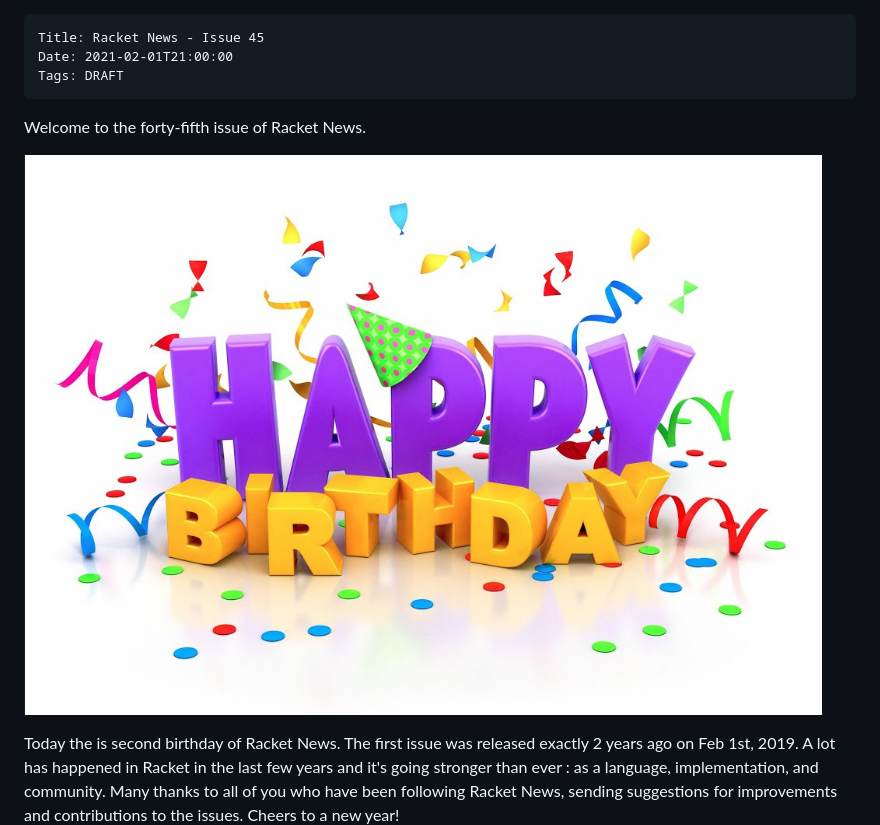
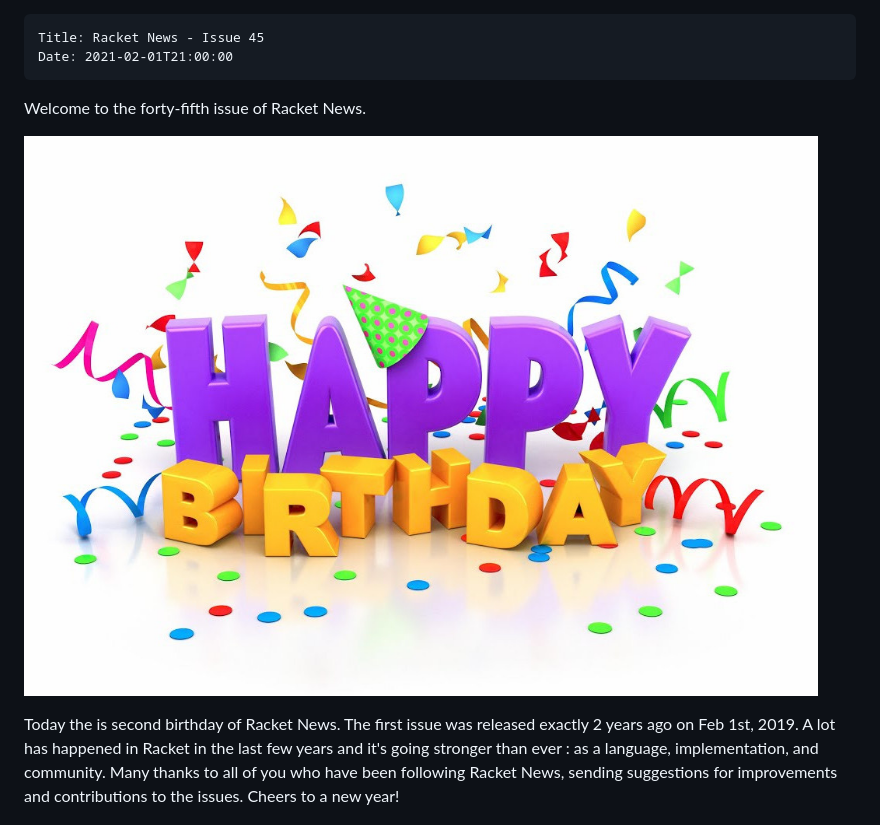
Before and after one commit to pmatos/racket-news, a Markdown page: _src/posts/2021-02-01-issue45.md, the part around the change. Drawn GitHub-style; pictures changed too: img/issue45/happybday-2021.jpg.

Commit message:
Publish

```diff
--- a/_src/posts/2021-02-01-issue45.md
+++ b/_src/posts/2021-02-01-issue45.md
@@ -1,6 +1,5 @@
     Title: Racket News - Issue 45
     Date: 2021-02-01T21:00:00
-    Tags: DRAFT
 
 Welcome to the forty-fifth issue of Racket News.
 
```
